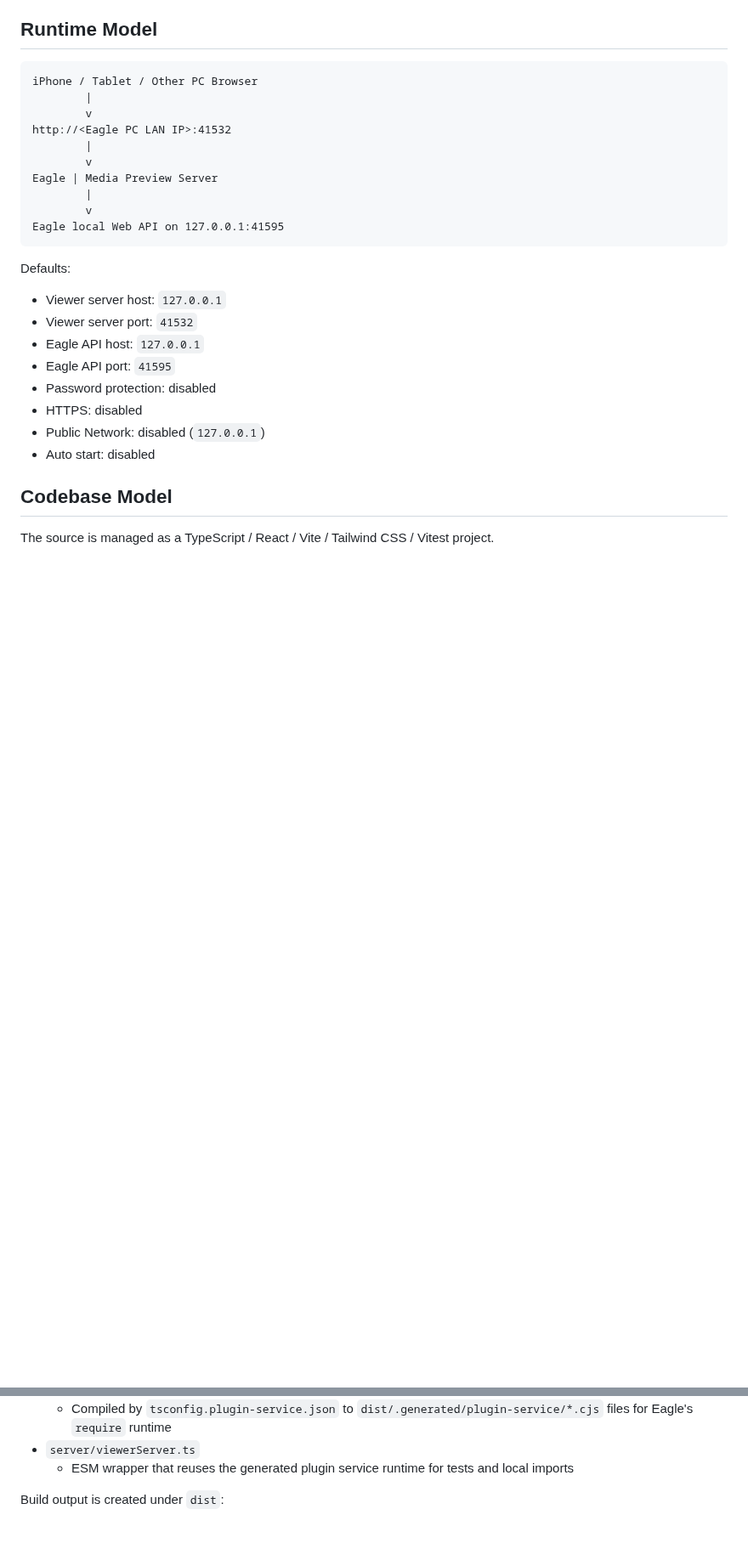
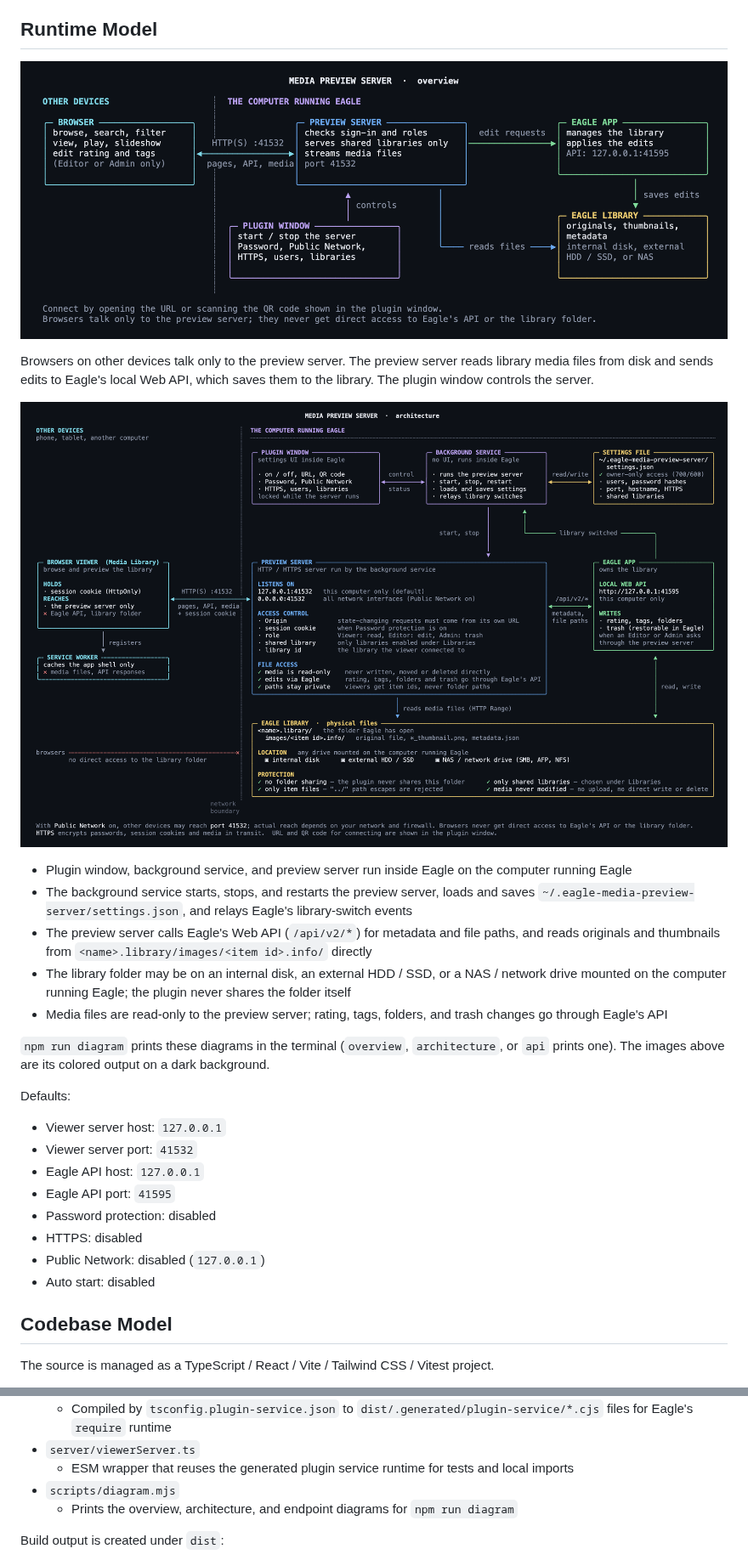
Before and after one commit to tuki0918/eagle-media-preview-server, a Markdown page: docs/EAGLE_PLUGIN_SPEC.md, 2 parts joined by grey strips. Shown at 85% size. Rendered like a GitHub page; pictures changed too: docs/architecture.png (added), docs/architecture_overview.png (added); blank space fills up the shorter version.

````diff
--- a/docs/EAGLE_PLUGIN_SPEC.md
+++ b/docs/EAGLE_PLUGIN_SPEC.md
@@ -34,18 +34,19 @@ External devices connect to the plugin server, not directly to Eagle's Web API.
 
 ## Runtime Model
 
-```text
-iPhone / Tablet / Other PC Browser
-        |
-        v
-http://<Eagle PC LAN IP>:41532
-        |
-        v
-Eagle | Media Preview Server
-        |
-        v
-Eagle local Web API on 127.0.0.1:41595
-```
+![Media Preview Server overview](architecture_overview.png)
+
+Browsers on other devices talk only to the preview server. The preview server reads library media files from disk and sends edits to Eagle's local Web API, which saves them to the library. The plugin window controls the server.
+
+![Media Preview Server architecture](architecture.png)
+
+- Plugin window, background service, and preview server run inside Eagle on the computer running Eagle
+- The background service starts, stops, and restarts the preview server, loads and saves `~/.eagle-media-preview-server/settings.json`, and relays Eagle's library-switch events
+- The preview server calls Eagle's Web API (`/api/v2/*`) for metadata and file paths, and reads originals and thumbnails from `<name>.library/images/<item id>.info/` directly
+- The library folder may be on an internal disk, an external HDD / SSD, or a NAS / network drive mounted on the computer running Eagle; the plugin never shares the folder itself
+- Media files are read-only to the preview server; rating, tags, folders, and trash changes go through Eagle's API
+
+`npm run diagram` prints these diagrams in the terminal (`overview`, `architecture`, or `api` prints one). The images above are its colored output on a dark background.
 
 Defaults:
 
@@ -75,6 +76,8 @@ The source is managed as a TypeScript / React / Vite / Tailwind CSS / Vitest pro
   - Compiled by `tsconfig.plugin-service.json` to `dist/.generated/plugin-service/*.cjs` files for Eagle's `require` runtime
 - `server/viewerServer.ts`
   - ESM wrapper that reuses the generated plugin service runtime for tests and local imports
+- `scripts/diagram.mjs`
+  - Prints the overview, architecture, and endpoint diagrams for `npm run diagram`
 
 Build output is created under `dist`:
 
````
Also changed, not shown: other parts of docs/EAGLE_PLUGIN_SPEC.md (+24 -1 lines).
